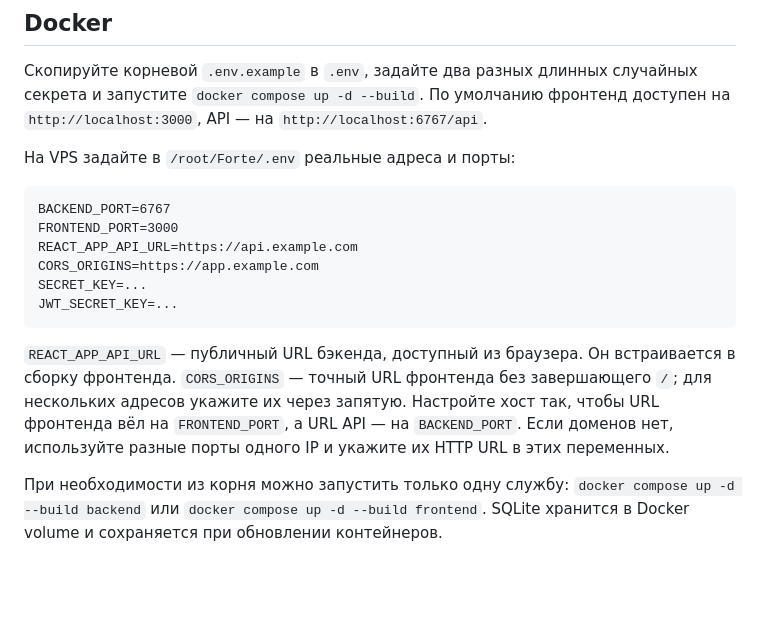
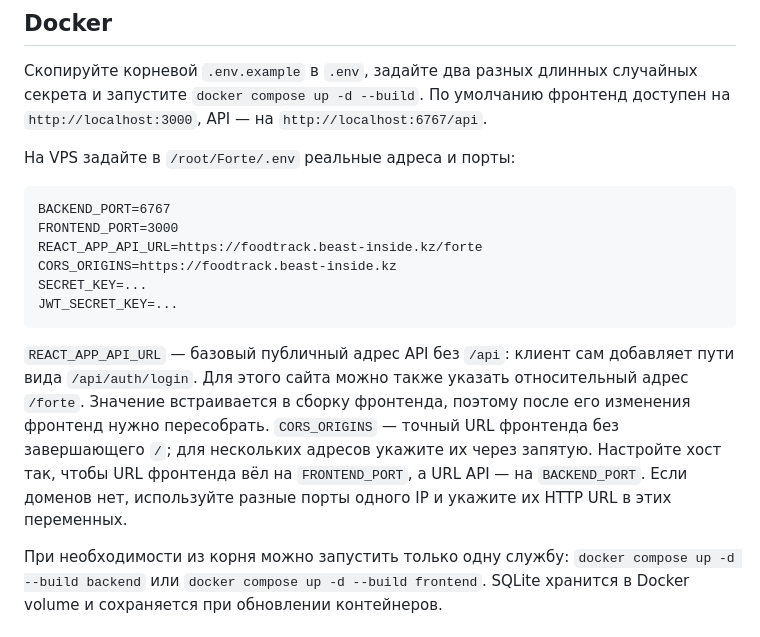
Before and after one commit to ivanchik3222/Forte, a Markdown page: README.md, the part around the change. GitHub-like rendering; blank space fills up the shorter version.

Commit message:
фикс

````diff
--- a/README.md
+++ b/README.md
@@ -19,13 +19,13 @@
 ```dotenv
 BACKEND_PORT=6767
 FRONTEND_PORT=3000
-REACT_APP_API_URL=https://api.example.com
-CORS_ORIGINS=https://app.example.com
+REACT_APP_API_URL=https://foodtrack.beast-inside.kz/forte
+CORS_ORIGINS=https://foodtrack.beast-inside.kz
 SECRET_KEY=...
 JWT_SECRET_KEY=...
 ```
 
-`REACT_APP_API_URL` — публичный URL бэкенда, доступный из браузера. Он встраивается в сборку фронтенда. `CORS_ORIGINS` — точный URL фронтенда без завершающего `/`; для нескольких адресов укажите их через запятую. Настройте хост так, чтобы URL фронтенда вёл на `FRONTEND_PORT`, а URL API — на `BACKEND_PORT`. Если доменов нет, используйте разные порты одного IP и укажите их HTTP URL в этих переменных.
+`REACT_APP_API_URL` — базовый публичный адрес API без `/api`: клиент сам добавляет пути вида `/api/auth/login`. Для этого сайта можно также указать относительный адрес `/forte`. Значение встраивается в сборку фронтенда, поэтому после его изменения фронтенд нужно пересобрать. `CORS_ORIGINS` — точный URL фронтенда без завершающего `/`; для нескольких адресов укажите их через запятую. Настройте хост так, чтобы URL фронтенда вёл на `FRONTEND_PORT`, а URL API — на `BACKEND_PORT`. Если доменов нет, используйте разные порты одного IP и укажите их HTTP URL в этих переменных.
 
 При необходимости из корня можно запустить только одну службу: `docker compose up -d --build backend` или `docker compose up -d --build frontend`. SQLite хранится в Docker volume и сохраняется при обновлении контейнеров.
 
````
